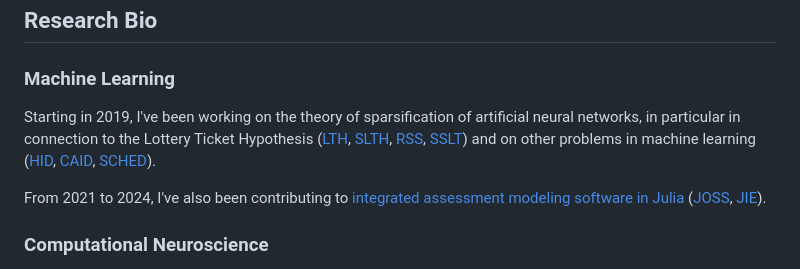
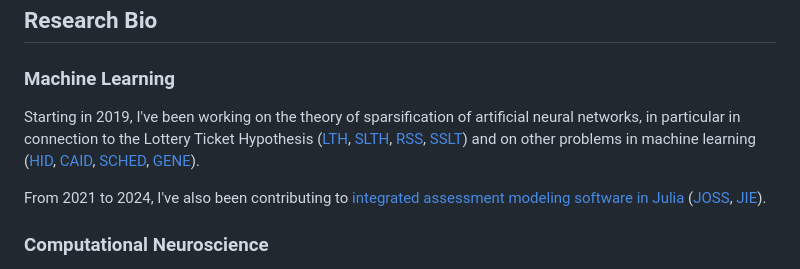
Before and after one commit to natema/natema.github.io, a Markdown page: research.md, the part around the change printed below. Drawn GitHub-style.

Commit message:
franklin-update

```diff
--- a/research.md
+++ b/research.md
@@ -32,7 +32,7 @@ tags = ["syntax", "code"]
 
 ### Machine Learning
 
-Starting in 2019, I've been working on the theory of sparsification of artificial neural networks, in particular in connection to the Lottery Ticket Hypothesis ([LTH], [SLTH], [RSS], [SSLT]) and on other problems in machine learning ([HID], [CAID], [SCHED]).
+Starting in 2019, I've been working on the theory of sparsification of artificial neural networks, in particular in connection to the Lottery Ticket Hypothesis ([LTH], [SLTH], [RSS], [SSLT]) and on other problems in machine learning ([HID], [CAID], [SCHED], [GENE]).
 
 From 2021 to 2024, I've also been contributing to [integrated assessment modeling software in Julia](https://github.com/worlddynamics) ([JOSS], [JIE]).
 
```
Also changed, not shown: other parts of research.md (+1 -0 lines).
